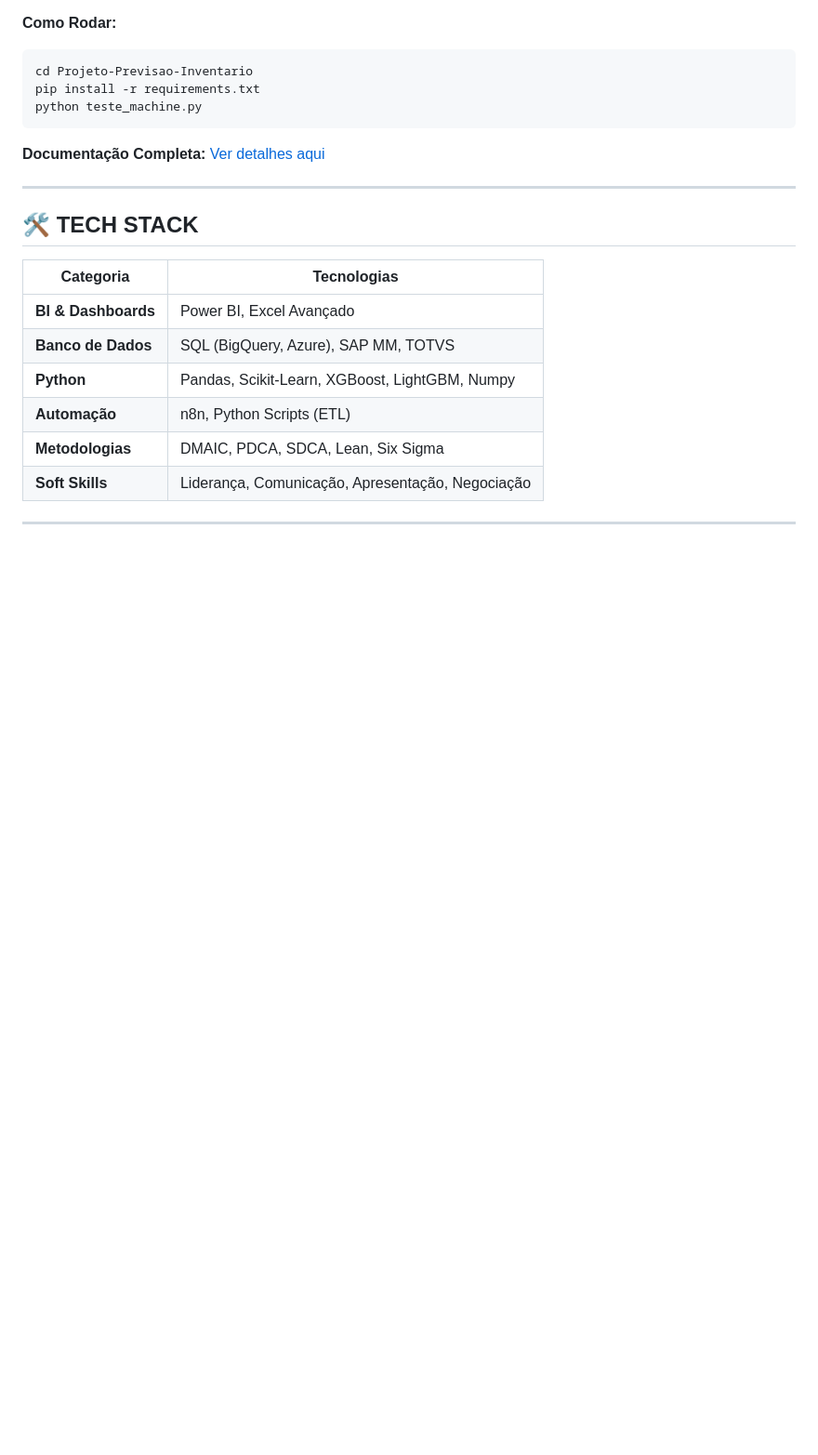
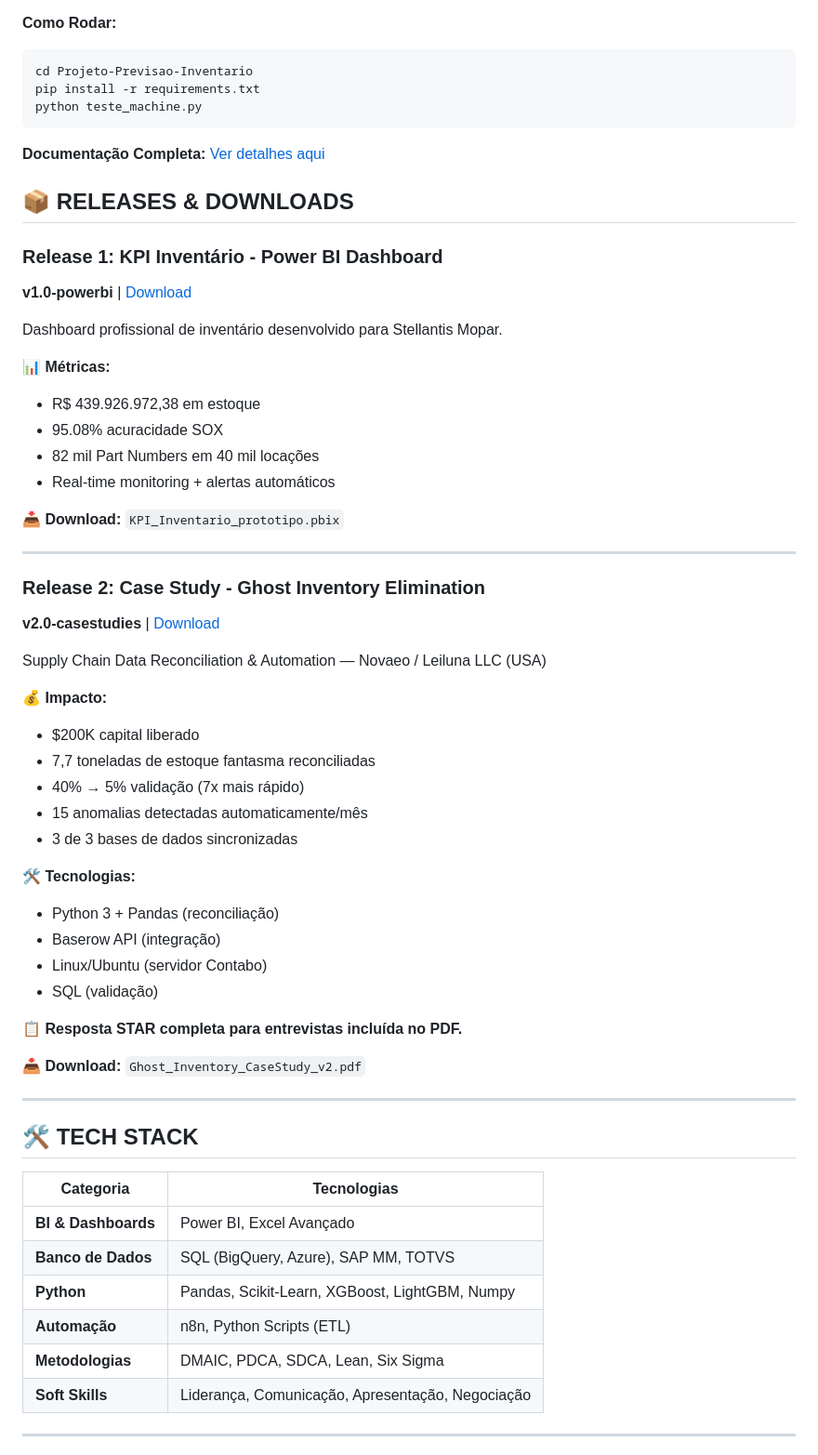
Before and after one commit to jonathan1344/ElderJonathaPortfolio, a Markdown page: README.md, the part around the change. Shown at 93% size. Drawn GitHub-style; blank space fills up the shorter version.

Commit message:
📦 Adicionar seção Releases com KPI Inventário + Ghost Inventory Case Study

````diff
--- a/README.md
+++ b/README.md
@@ -115,6 +115,44 @@ python teste_machine.py
 ```
 
 **Documentação Completa:** [Ver detalhes aqui](./Projeto-Previsao-Inventario/README.md)
+## 📦 RELEASES & DOWNLOADS
+
+### Release 1: KPI Inventário - Power BI Dashboard
+**v1.0-powerbi** | [Download](https://github.com/jonathan1344/ElderJonathaPortfolio/releases/tag/v1.0-powerbi)
+
+Dashboard profissional de inventário desenvolvido para Stellantis Mopar.
+
+**📊 Métricas:**
+- R$ 439.926.972,38 em estoque
+- 95.08% acuracidade SOX
+- 82 mil Part Numbers em 40 mil locações
+- Real-time monitoring + alertas automáticos
+
+**📥 Download:** `KPI_Inventario_prototipo.pbix`
+
+---
+
+### Release 2: Case Study - Ghost Inventory Elimination
+**v2.0-casestudies** | [Download](https://github.com/jonathan1344/ElderJonathaPortfolio/releases/tag/v2.0-casestudies)
+
+Supply Chain Data Reconciliation & Automation — Novaeo / Leiluna LLC (USA)
+
+**💰 Impacto:**
+- $200K capital liberado
+- 7,7 toneladas de estoque fantasma reconciliadas
+- 40% → 5% validação (7x mais rápido)
+- 15 anomalias detectadas automaticamente/mês
+- 3 de 3 bases de dados sincronizadas
+
+**🛠️ Tecnologias:**
+- Python 3 + Pandas (reconciliação)
+- Baserow API (integração)
+- Linux/Ubuntu (servidor Contabo)
+- SQL (validação)
+
+**📋 Resposta STAR completa para entrevistas incluída no PDF.**
+
+**📥 Download:** `Ghost_Inventory_CaseStudy_v2.pdf`
 
 ---
 
````
